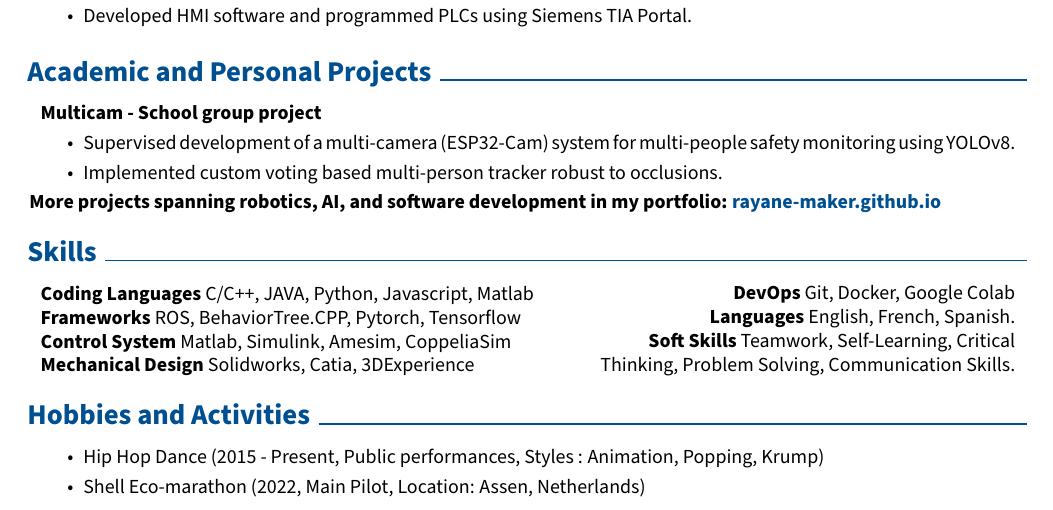
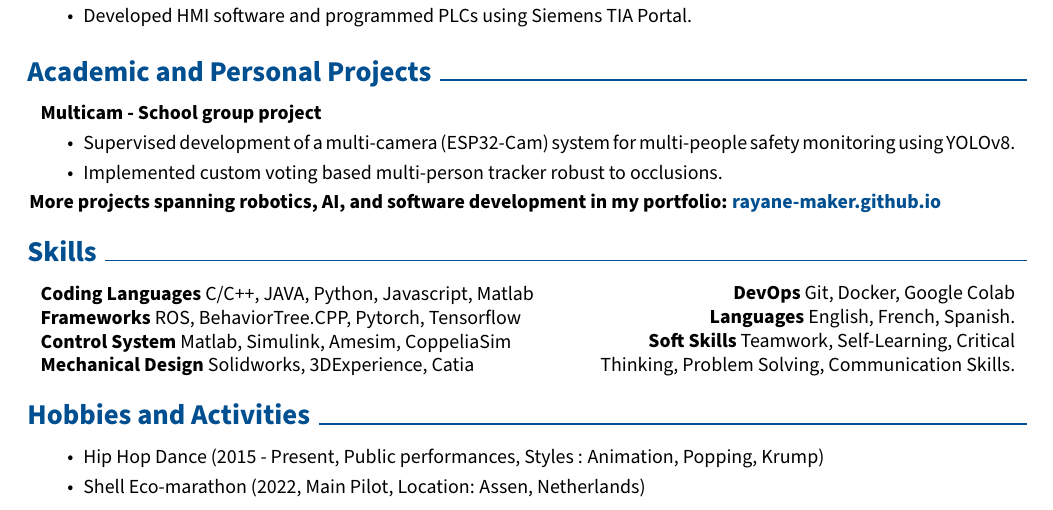
Before and after one commit to Rayane-Maker/Rayane-Maker.github.io, a LaTeX CV (resume/resume.tex): part of the page, cut so that both start at the same text. Compiled offline with pdfLaTeX.

Commit message:
resume changes

```diff
--- a/resume/resume.tex
+++ b/resume/resume.tex
@@ -310,7 +310,7 @@
         \textbf{Coding Languages} C/C++, JAVA, Python, Javascript, Matlab\\
         \textbf{Frameworks} ROS, BehaviorTree.CPP, Pytorch, Tensorflow\\
         \textbf{Control System} Matlab, Simulink, Amesim, CoppeliaSim\\
-        \textbf{Mechanical Design} Solidworks, Catia, 3DExperience
+        \textbf{Mechanical Design} Solidworks, 3DExperience, Catia
 
     \end{twocolentrysame}
 
```
Also changed, not shown: resume/resume.pdf.
